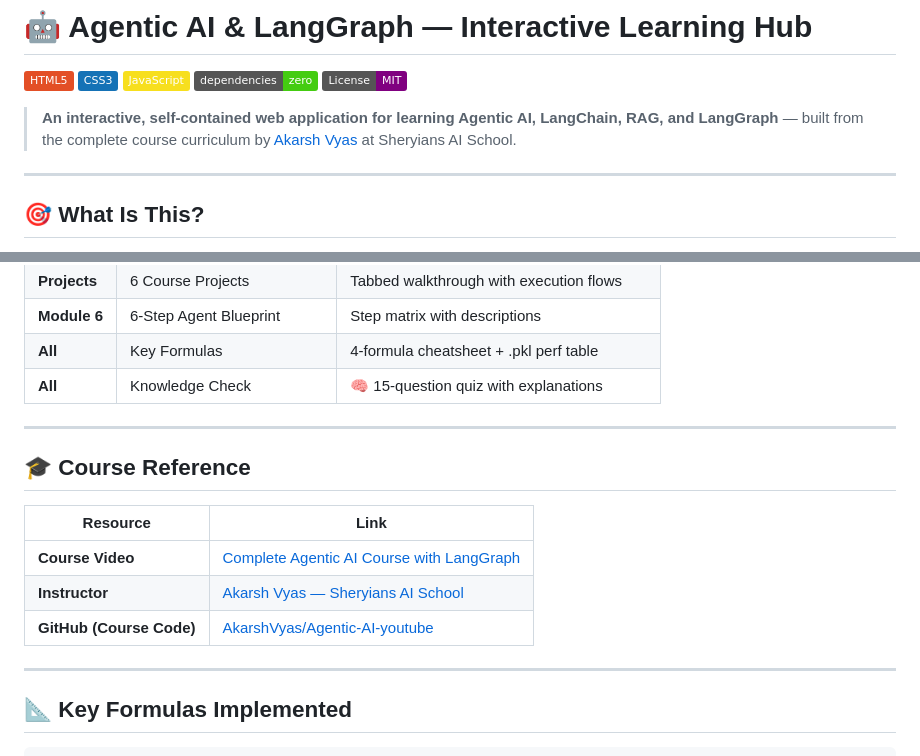
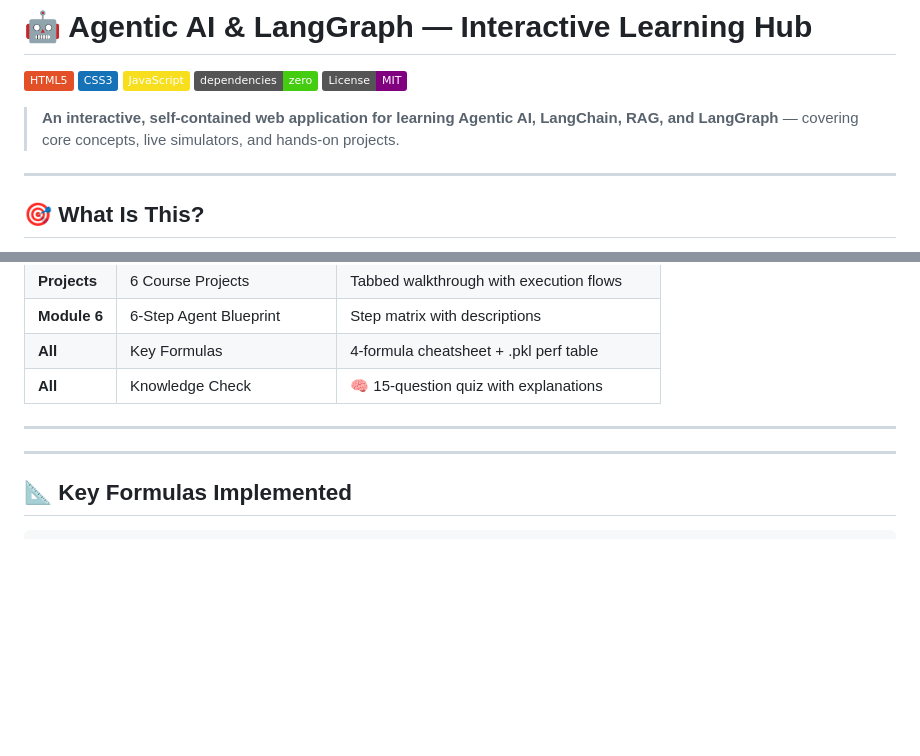
Before and after one commit to anikethana21/langchain-langgraph-course, a Markdown page: README.md, 2 parts joined by grey strips. Rendered like a GitHub page; badges without logos; blank space fills up the shorter version.

Commit message:
Remove external course/instructor references from README

```diff
--- a/README.md
+++ b/README.md
@@ -6,7 +6,7 @@
 [![No Dependencies](https://img.shields.io/badge/dependencies-zero-brightgreen?style=flat)](.)
 [![License: MIT](https://img.shields.io/badge/License-MIT-purple?style=flat)](LICENSE)
 
-> **An interactive, self-contained web application for learning Agentic AI, LangChain, RAG, and LangGraph** — built from the complete course curriculum by [Akarsh Vyas](https://www.youtube.com/@SheryiansAI) at Sheryians AI School.
+> **An interactive, self-contained web application for learning Agentic AI, LangChain, RAG, and LangGraph** — covering core concepts, live simulators, and hands-on projects.
 
 ---
 
@@ -97,14 +97,6 @@ Then open `http://localhost:8080` in your browser.
 
 ---
 
-## 🎓 Course Reference
-
-| Resource | Link |
-|---|---|
-| **Course Video** | [Complete Agentic AI Course with LangGraph](https://www.youtube.com/watch?v=ytsHs-KZHVI) |
-| **Instructor** | [Akarsh Vyas — Sheryians AI School](https://www.youtube.com/@SheryiansAI) |
-| **GitHub (Course Code)** | [AkarshVyas/Agentic-AI-youtube](https://github.com/AkarshVyas/Agentic-AI-youtube) |
-
 ---
 
 ## 📐 Key Formulas Implemented
```
